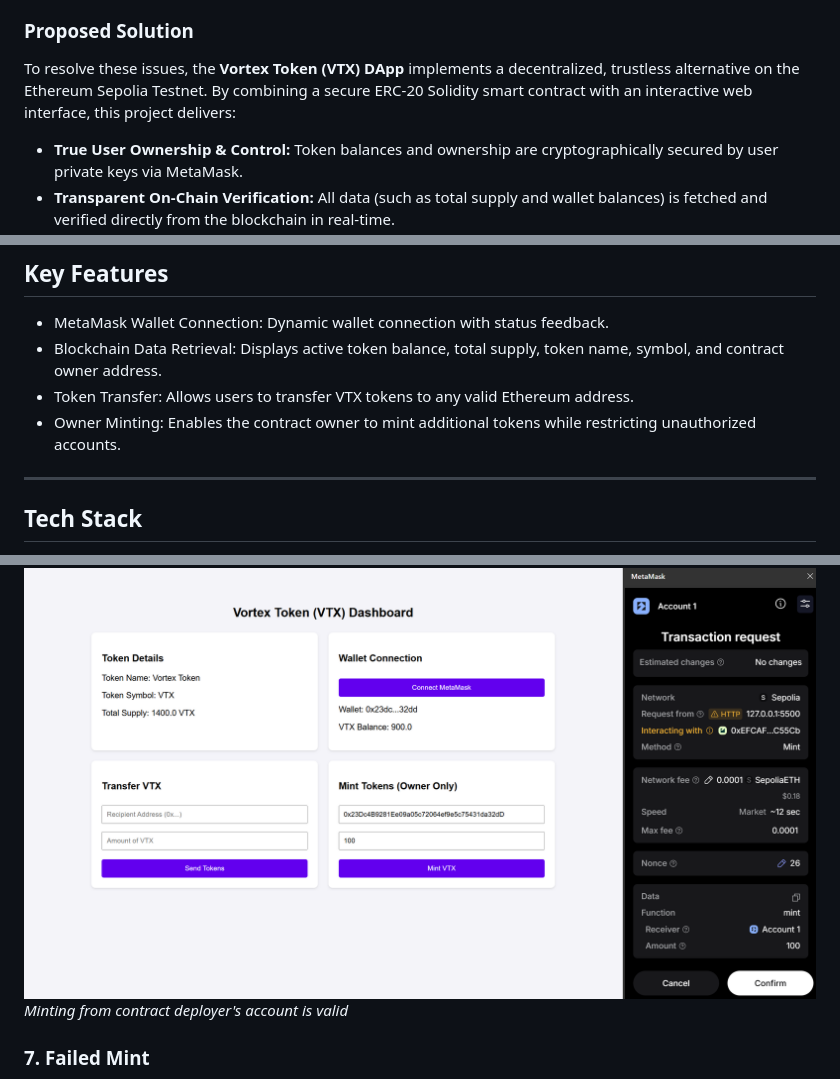
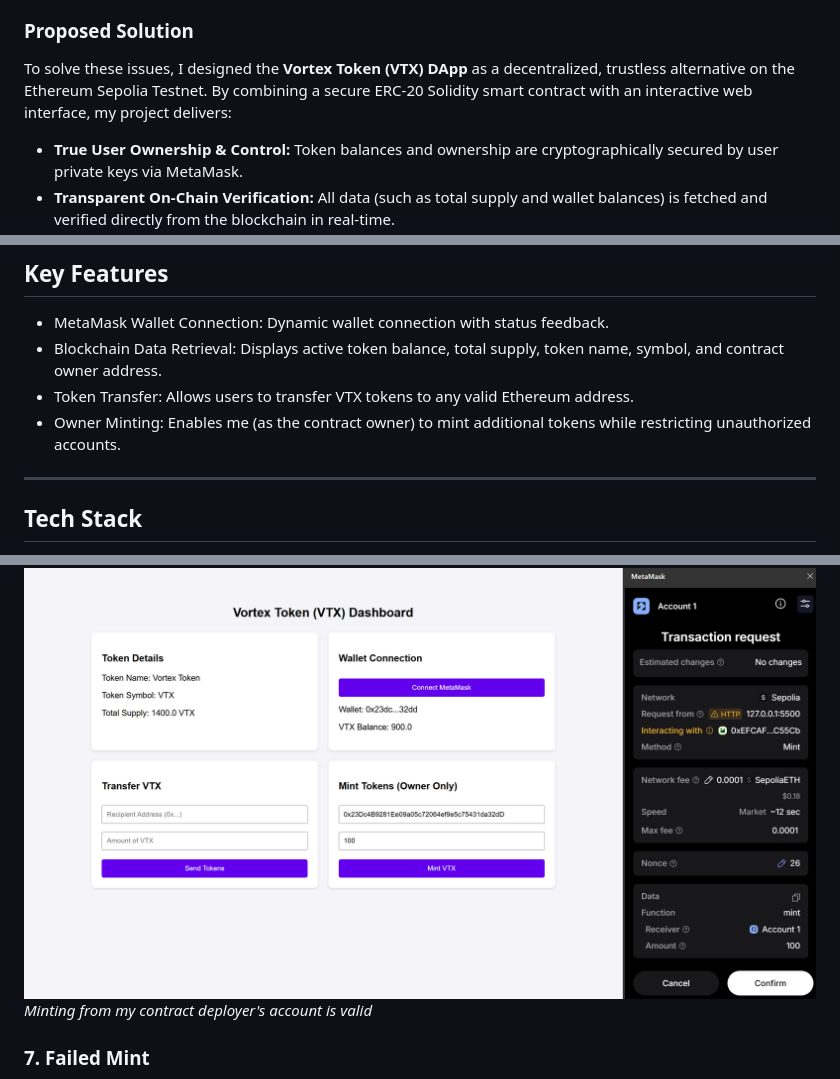
Before and after one commit to Abhinvcodes/vortex-token-dapp, a Markdown page: README.md, 3 parts joined by grey strips. Rendered like a GitHub page.

```diff
--- a/README.md
+++ b/README.md
@@ -12,7 +12,7 @@ Traditional digital asset and token management systems—such as platform credit
 3. **Vulnerability to Trust-Based Control:** Administrative functions lack automated, immutable enforcement, making them susceptible to human error or policy manipulation.
 
 ### Proposed Solution
-To resolve these issues, the **Vortex Token (VTX) DApp** implements a decentralized, trustless alternative on the Ethereum Sepolia Testnet. By combining a secure ERC-20 Solidity smart contract with an interactive web interface, this project delivers:
+To solve these issues, I designed the **Vortex Token (VTX) DApp** as a decentralized, trustless alternative on the Ethereum Sepolia Testnet. By combining a secure ERC-20 Solidity smart contract with an interactive web interface, my project delivers:
 * **True User Ownership & Control:** Token balances and ownership are cryptographically secured by user private keys via MetaMask.
 * **Transparent On-Chain Verification:** All data (such as total supply and wallet balances) is fetched and verified directly from the blockchain in real-time.
 * **Role-Based Access Control:** Critical functions like token minting are strictly restricted to the authorized contract owner via immutable code (`onlyOwner`), while peer-to-peer transfers enable secure, trustless value exchange without intermediaries.
@@ -23,7 +23,7 @@ To resolve these issues, the **Vortex Token (VTX) DApp** implements a decentrali
 * MetaMask Wallet Connection: Dynamic wallet connection with status feedback.
 * Blockchain Data Retrieval: Displays active token balance, total supply, token name, symbol, and contract owner address.
 * Token Transfer: Allows users to transfer VTX tokens to any valid Ethereum address.
-* Owner Minting: Enables the contract owner to mint additional tokens while restricting unauthorized accounts.
+* Owner Minting: Enables me (as the contract owner) to mint additional tokens while restricting unauthorized accounts.
 
 ---
 
@@ -125,7 +125,7 @@ To resolve these issues, the **Vortex Token (VTX) DApp** implements a decentrali
 
 ### 6. Valid Minting
 ![Minting](screenshots/minting_VTX/minting_tokens_from_owner_account.png)
-*Minting from contract deployer's account is valid*
+*Minting from my contract deployer's account is valid*
 
 ### 7. Failed Mint
 ![Failed Mint](screenshots/minting_VTX/minting_tokens_from_non_owner_account.png)
```
Also changed, not shown: other parts of README.md (+13 -13 lines).
